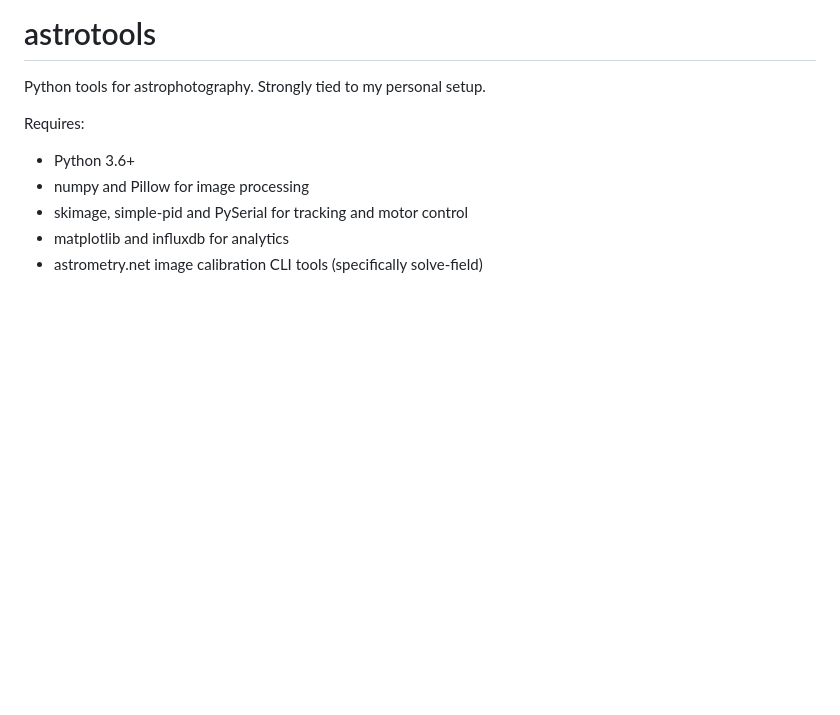
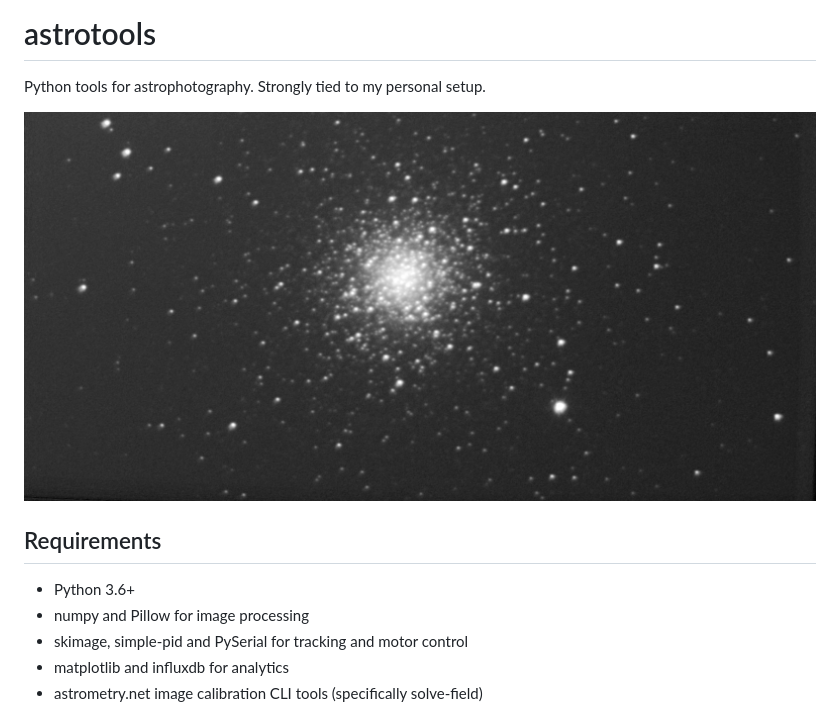
Before and after one commit to simonvoelcker/astrotools, a Markdown page: README.md, the part around the change. GitHub-like rendering; pictures changed too: m3.jpg (added); blank space fills up the shorter version.

Commit message:
Added example output

```diff
--- a/README.md
+++ b/README.md
@@ -2,7 +2,10 @@
 
 Python tools for astrophotography. Strongly tied to my personal setup.
 
-Requires:
+![M3](m3.jpg?raw=true "M3 - Globular Cluster")
+
+## Requirements
+
  - Python 3.6+
  - numpy and Pillow for image processing
  - skimage, simple-pid and PySerial for tracking and motor control
```
